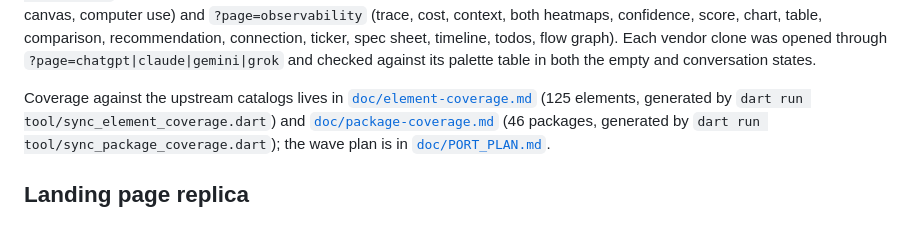
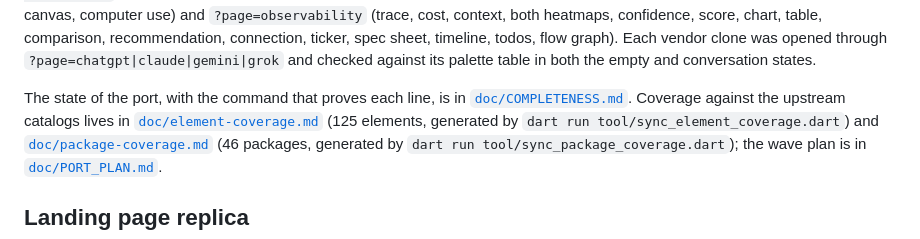
Before and after one commit to LaplaceYoung/assistant-ui-flutter, a Markdown page: README.md, the part around the change. Rendered like a GitHub page.

```diff
--- a/README.md
+++ b/README.md
@@ -411,7 +411,8 @@ heatmaps, confidence, score, chart, table, comparison, recommendation,
 connection, ticker, spec sheet, timeline, todos, flow graph). Each vendor clone was opened through `?page=chatgpt|claude|gemini|grok`
 and checked against its palette table in both the empty and conversation states.
 
-Coverage against the upstream catalogs lives in
+The state of the port, with the command that proves each line, is in
+[`doc/COMPLETENESS.md`](doc/COMPLETENESS.md). Coverage against the upstream catalogs lives in
 [`doc/element-coverage.md`](doc/element-coverage.md) (125 elements, generated
 by `dart run tool/sync_element_coverage.dart`) and
 [`doc/package-coverage.md`](doc/package-coverage.md) (46 packages, generated
```
Also changed, not shown: doc/COMPLETENESS.md (added, +63 -0 lines).
